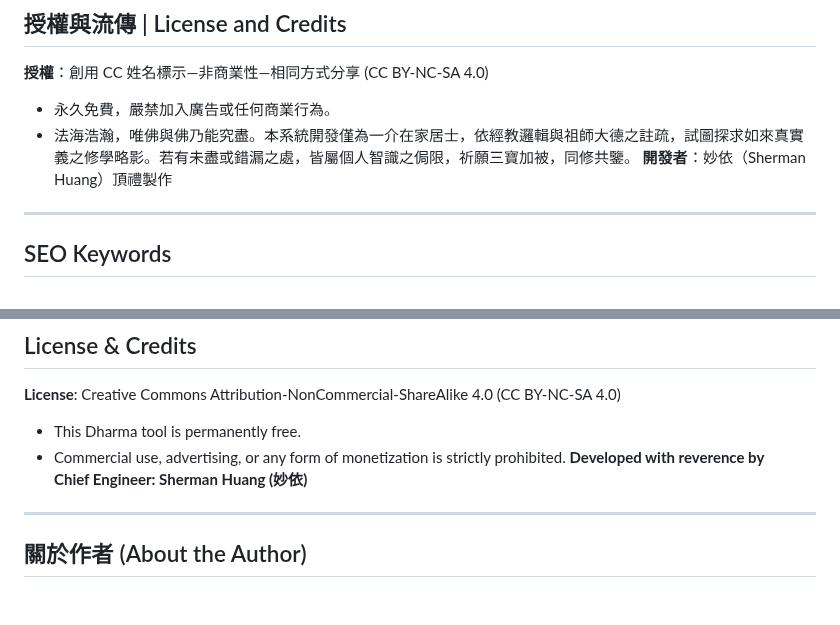
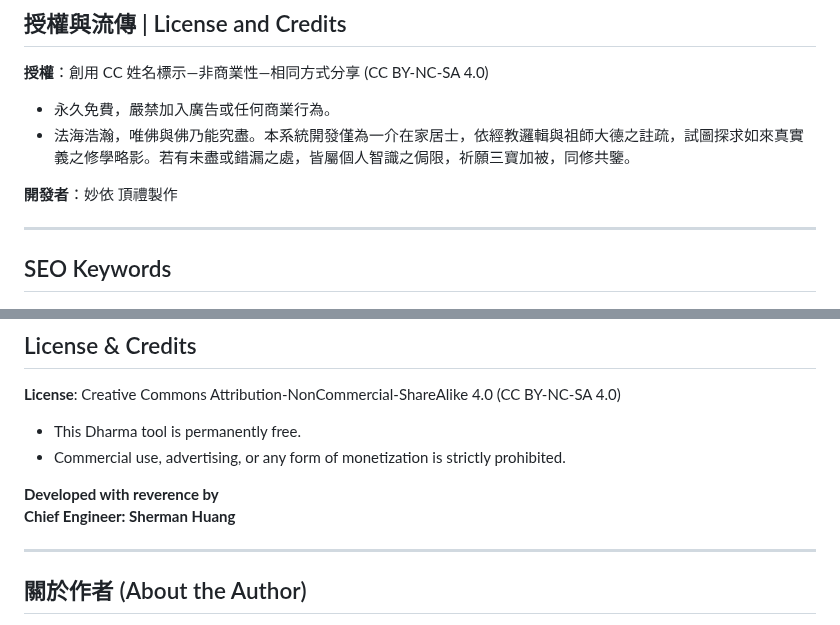
Before and after one commit to namoamitabhapureland/bodhicitta, a Markdown page: README.md, 2 parts joined by grey strips. GitHub-like rendering; blank space fills up the shorter version.

Commit message:
Fix developer credits formatting in README.md
Removed non-ASCII characters and improved formatting for developer credits.

```diff
--- a/README.md
+++ b/README.md
@@ -87,7 +87,8 @@
 
 - 永久免費，嚴禁加入廣告或任何商業行為。
 - 法海浩瀚，唯佛與佛乃能究盡。本系統開發僅為一介在家居士，依經教邏輯與祖師大德之註疏，試圖探求如來真實義之修學略影。若有未盡或錯漏之處，皆屬個人智識之侷限，祈願三寶加被，同修共鑒。
-**開發者**：妙依（Sherman Huang）頂禮製作
+
+**開發者**：妙依 頂禮製作
 
 ---
 
@@ -176,8 +177,9 @@ Visual elements evolve gracefully with accumulated merit, symbolizing the transi
 
 - This Dharma tool is permanently free.
 - Commercial use, advertising, or any form of monetization is strictly prohibited.
+
 **Developed with reverence by**
-**Chief Engineer: Sherman Huang (妙依)**
+**Chief Engineer: Sherman Huang**
 
 ---
 ## 關於作者 (About the Author)
```
